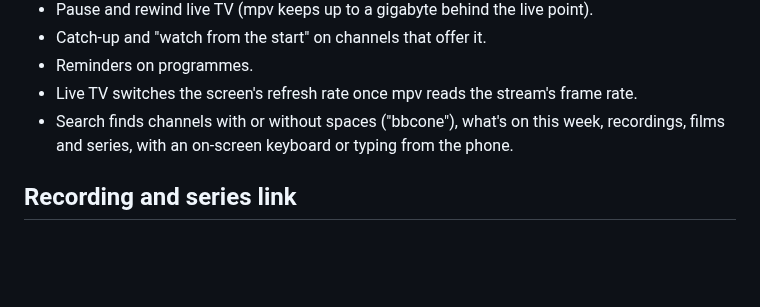
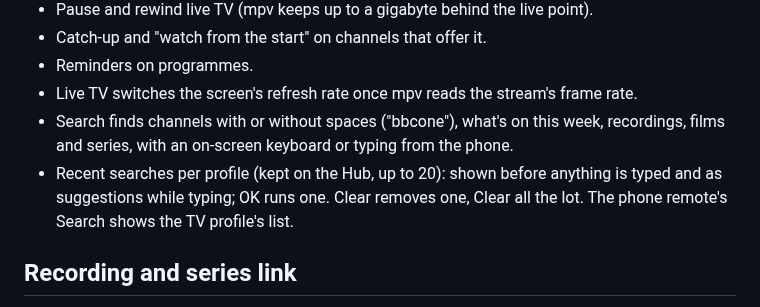
Before and after one commit to gazoscalvertos/UltimateTV, a Markdown page: docs/FEATURES.md, the part around the change. GitHub-like rendering; blank space fills up the shorter version.

```diff
--- a/docs/FEATURES.md
+++ b/docs/FEATURES.md
@@ -14,6 +14,7 @@ Everything UltimateTV does as of 2026-10-30: what's on main (up to PR #61). Noth
 - Reminders on programmes.
 - Live TV switches the screen's refresh rate once mpv reads the stream's frame rate.
 - Search finds channels with or without spaces ("bbcone"), what's on this week, recordings, films and series, with an on-screen keyboard or typing from the phone.
+- Recent searches per profile (kept on the Hub, up to 20): shown before anything is typed and as suggestions while typing; OK runs one. Clear removes one, Clear all the lot. The phone remote's Search shows the TV profile's list.
 
 ## Recording and series link
 
```
Also changed, not shown: docs/screenshots/README.md (+2 -0 lines), docs/screenshots/124-search-recent.png (added), docs/screenshots/125-phone-search-recent.png (added), 13 other files.
